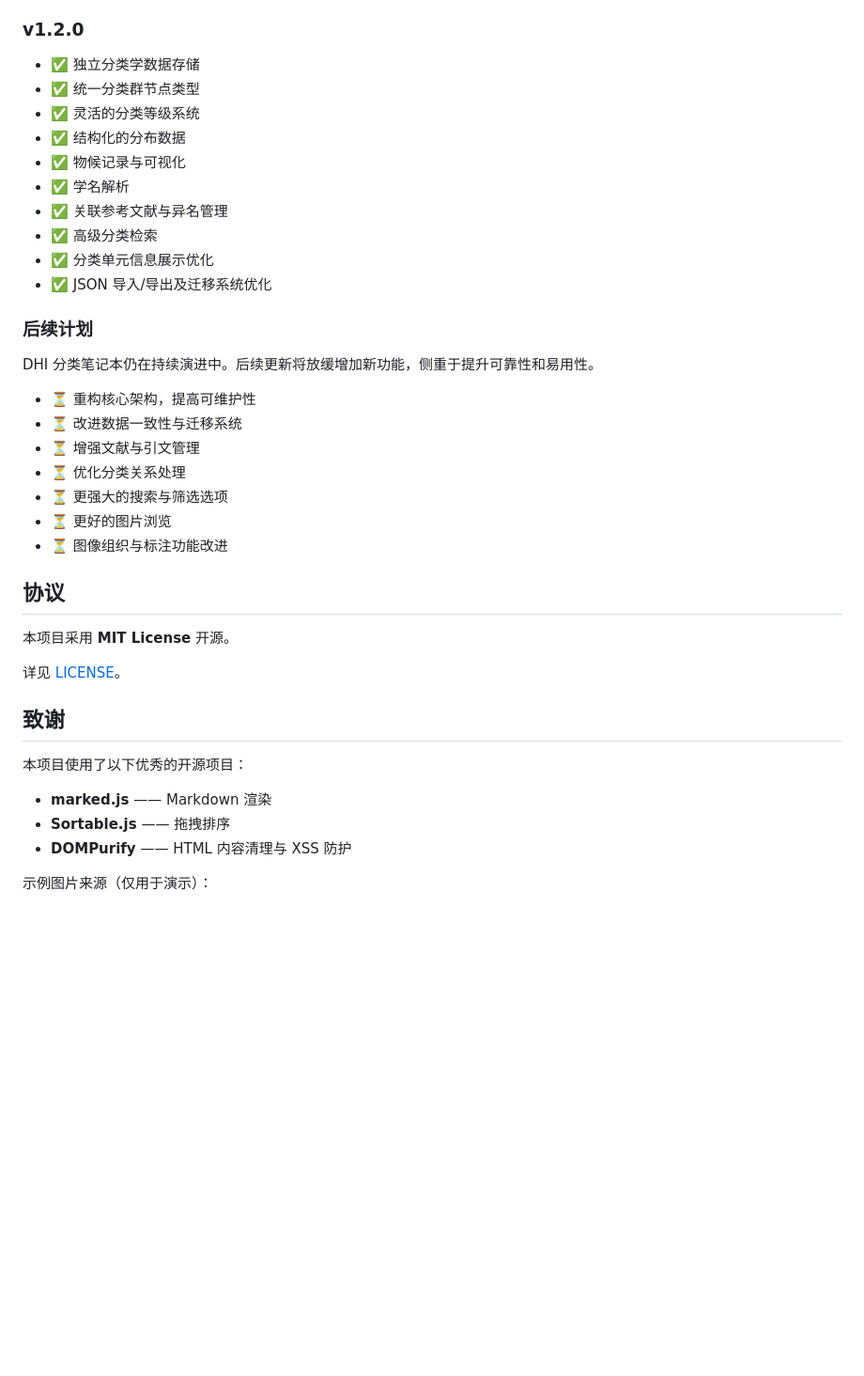
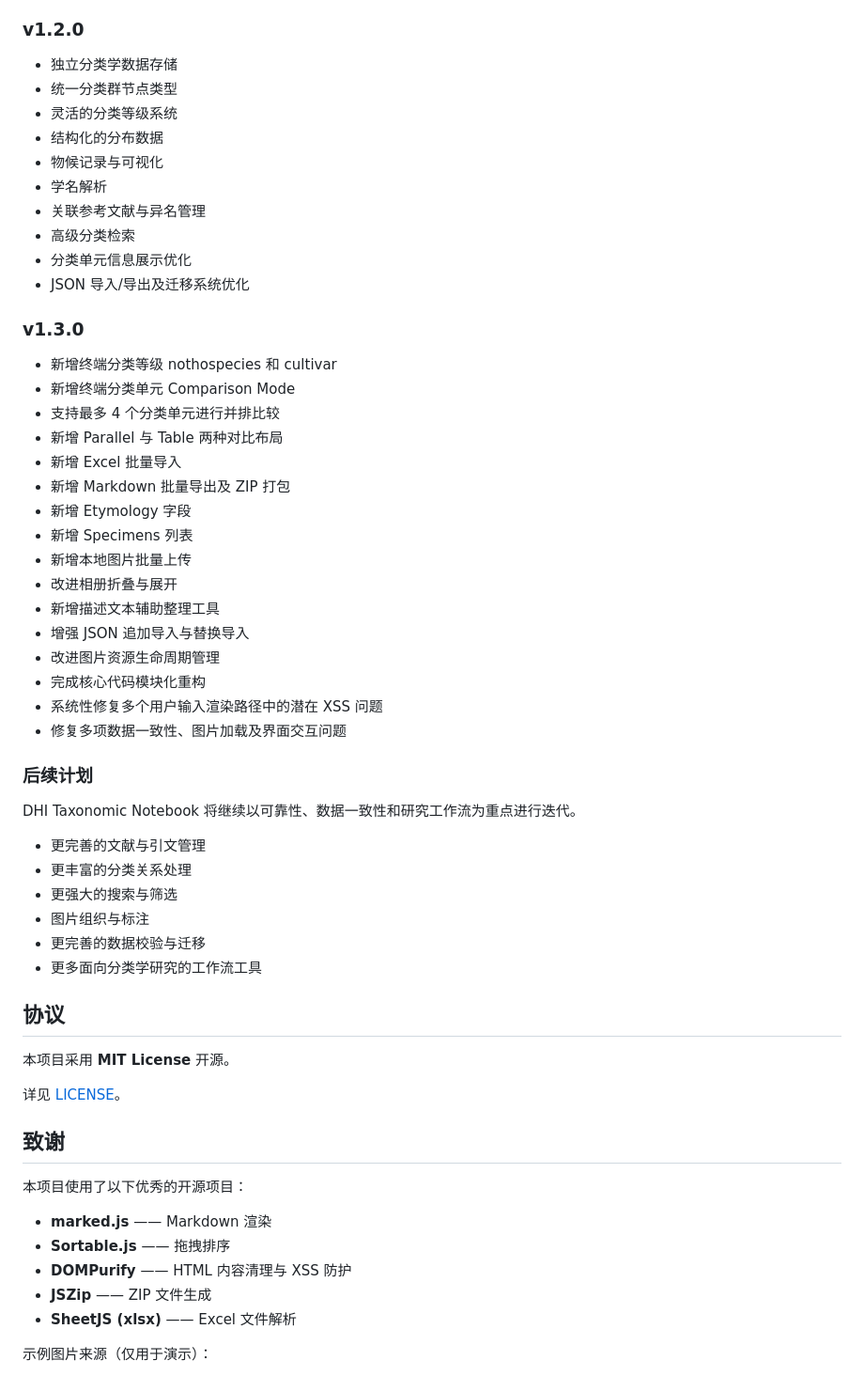
Before and after one commit to Domus-Herbarum-Iridescentium/DHI-Taxonomic-Notebook, a Markdown page: README.md, the part around one of its changes. Shown at 94% size. Drawn GitHub-style; blank space fills up the shorter version.

```diff
--- a/README.md
+++ b/README.md
@@ -198,28 +263,45 @@ index.html
 
 ### v1.2.0
 
-- ✅ 独立分类学数据存储
-- ✅ 统一分类群节点类型
-- ✅ 灵活的分类等级系统
-- ✅ 结构化的分布数据
-- ✅ 物候记录与可视化
-- ✅ 学名解析
-- ✅ 关联参考文献与异名管理
-- ✅ 高级分类检索
-- ✅ 分类单元信息展示优化
-- ✅ JSON 导入/导出及迁移系统优化
+- 独立分类学数据存储
+- 统一分类群节点类型
+- 灵活的分类等级系统
+- 结构化的分布数据
+- 物候记录与可视化
+- 学名解析
+- 关联参考文献与异名管理
+- 高级分类检索
+- 分类单元信息展示优化
+- JSON 导入/导出及迁移系统优化
+
+### v1.3.0
+- 新增终端分类等级 nothospecies 和 cultivar
+- 新增终端分类单元 Comparison Mode
+- 支持最多 4 个分类单元进行并排比较
+- 新增 Parallel 与 Table 两种对比布局
+- 新增 Excel 批量导入
+- 新增 Markdown 批量导出及 ZIP 打包
+- 新增 Etymology 字段
+- 新增 Specimens 列表
+- 新增本地图片批量上传
+- 改进相册折叠与展开
+- 新增描述文本辅助整理工具
+- 增强 JSON 追加导入与替换导入
+- 改进图片资源生命周期管理
+- 完成核心代码模块化重构
+- 系统性修复多个用户输入渲染路径中的潜在 XSS 问题
+- 修复多项数据一致性、图片加载及界面交互问题
 
 ### 后续计划
 
-DHI 分类笔记本仍在持续演进中。后续更新将放缓增加新功能，侧重于提升可靠性和易用性。
+DHI Taxonomic Notebook 将继续以可靠性、数据一致性和研究工作流为重点进行迭代。
 
-- ⏳ 重构核心架构，提高可维护性
-- ⏳ 改进数据一致性与迁移系统
-- ⏳ 增强文献与引文管理
-- ⏳ 优化分类关系处理
-- ⏳ 更强大的搜索与筛选选项
-- ⏳ 更好的图片浏览
-- ⏳ 图像组织与标注功能改进
+- 更完善的文献与引文管理
+- 更丰富的分类关系处理
+- 更强大的搜索与筛选
+- 图片组织与标注
+- 更完善的数据校验与迁移
+- 更多面向分类学研究的工作流工具
 
 ## 协议
 
@@ -234,6 +316,8 @@ DHI 分类笔记本仍在持续演进中。后续更新将放缓增加新功能
 - **marked.js** —— Markdown 渲染
 - **Sortable.js** —— 拖拽排序
 - **DOMPurify** —— HTML 内容清理与 XSS 防护
+- **JSZip** —— ZIP 文件生成
+- **SheetJS (xlsx)** —— Excel 文件解析
 
 示例图片来源（仅用于演示）：
 
```
Also changed, not shown: other parts of README.md (+176 -75 lines).
